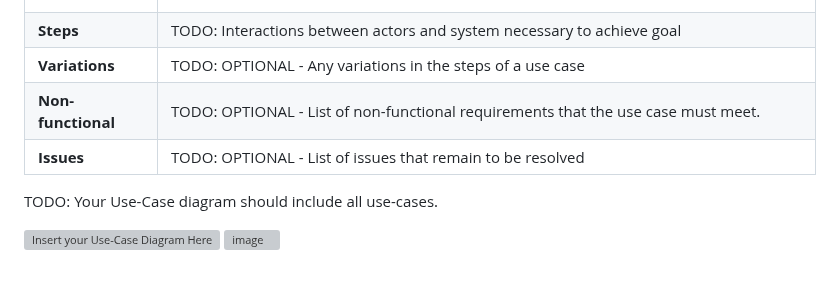
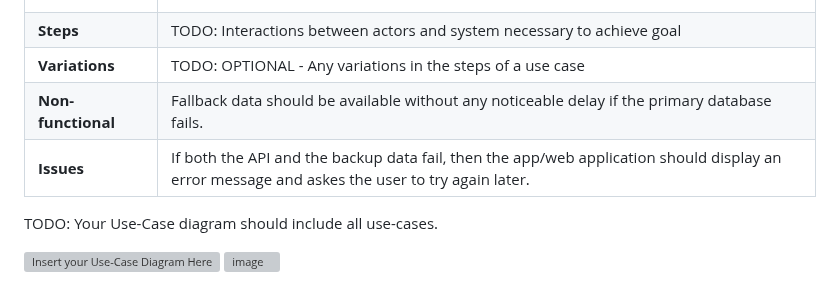
Before and after one commit to Kingcogu06/sd2-rizvi2.github.io, a Markdown page: requirements.md, the part around the change. Rendered like a GitHub page; grey boxes are pictures that could not be loaded.

```diff
--- a/requirements.md
+++ b/requirements.md
@@ -89,8 +89,8 @@ TODO: Describe each use case (at least one per team member).
 | **Assumptions** | <ul><li> The developer should have access to the Bristol Open Data API and have necessary API credentials. </li><li> The API should function correctly and return data in the correct format for integration for the application.</li><li> The developer must be able to implement backup methods in case if the API fails.|
 | **Steps** | TODO: Interactions between actors and system necessary to achieve goal |
 | **Variations** | TODO: OPTIONAL - Any variations in the steps of a use case |
-| **Non-functional** | TODO: OPTIONAL - List of non-functional requirements that the use case must meet. |
-| **Issues** | TODO: OPTIONAL - List of issues that remain to be resolved |
+| **Non-functional** | Fallback data should be available without any noticeable delay if the primary database fails. |
+| **Issues** | If both the API and the backup data fail, then the app/web application should display an error message and askes the user to try again later. |
 
 
 TODO: Your Use-Case diagram should include all use-cases.
```
